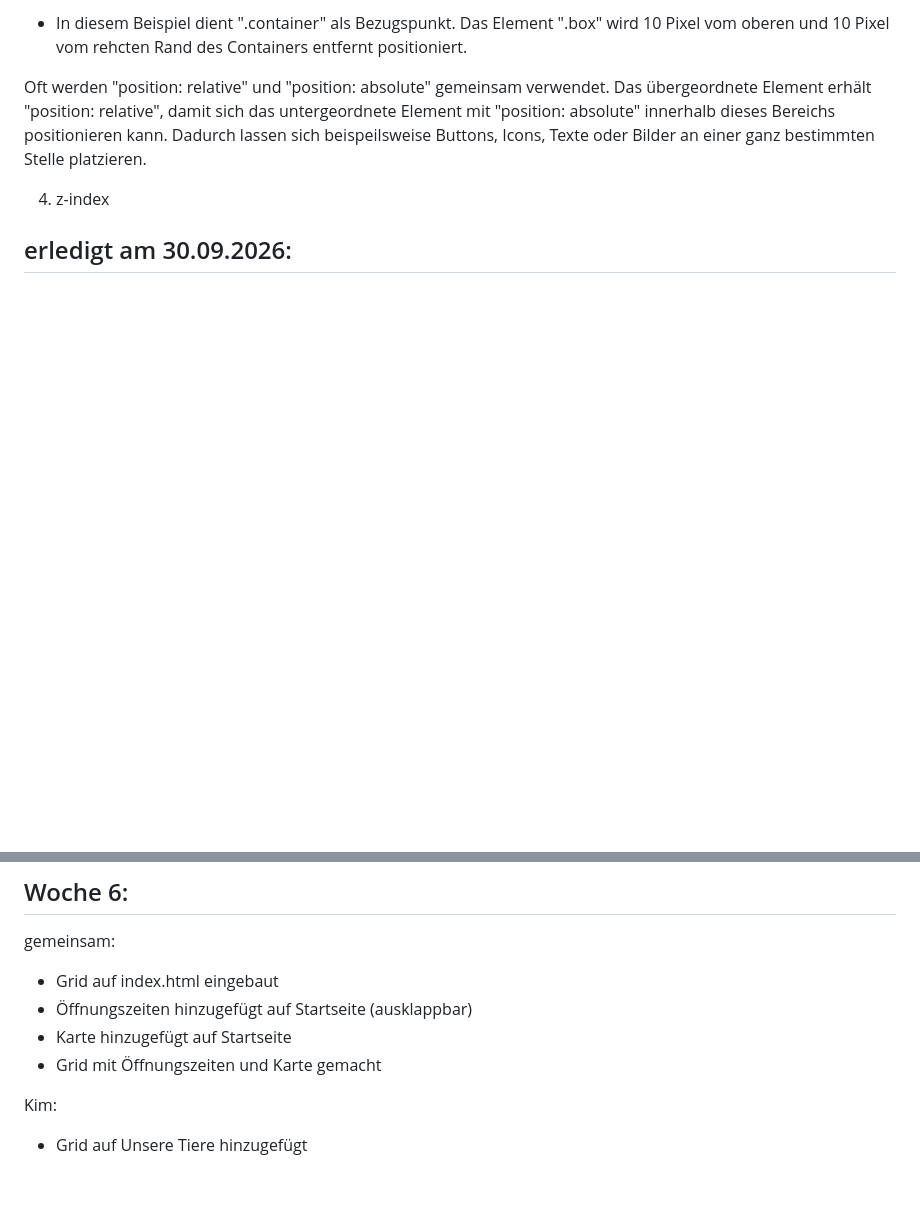
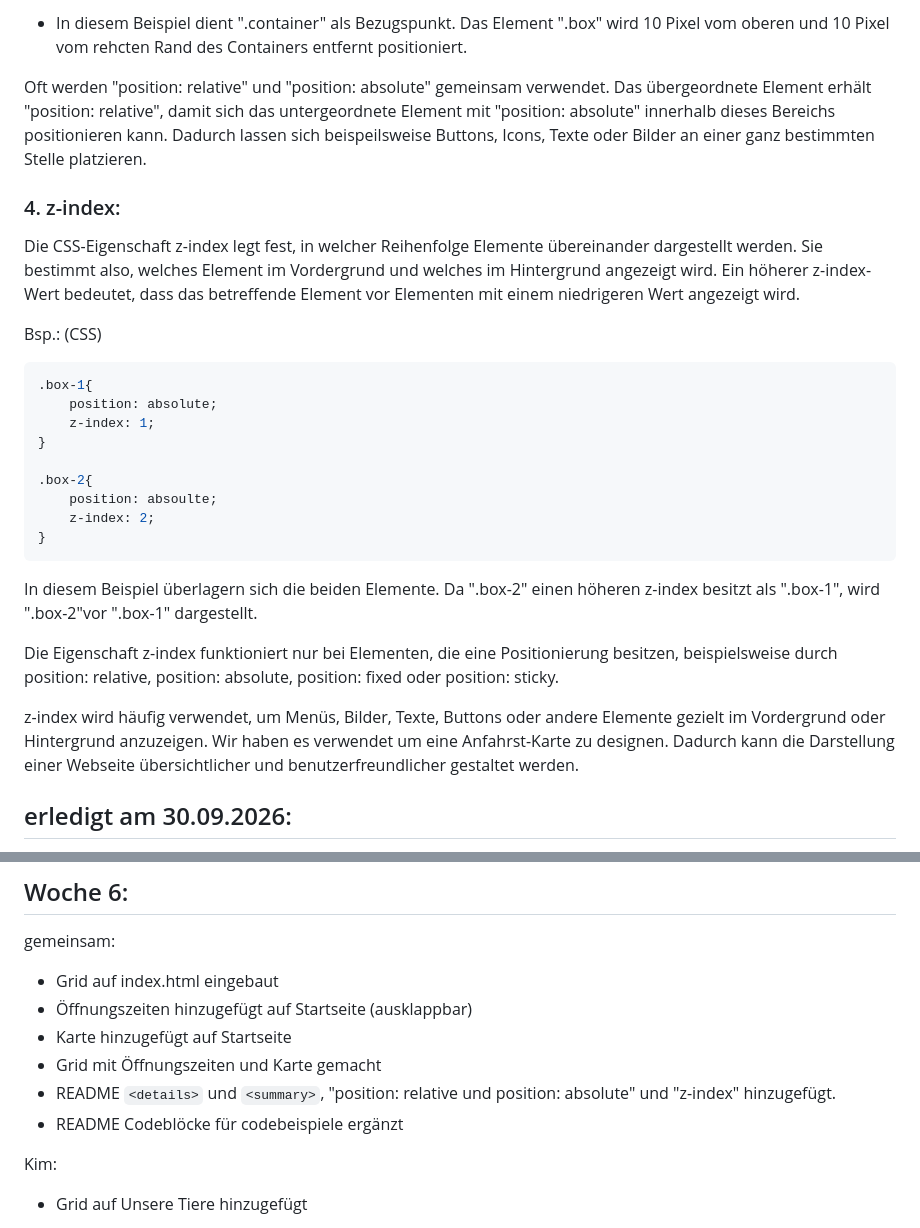
Before and after one commit to Kim-Uwe-Goebel/E2IT2_Tierheim_kimgoeb_sanvand, a Markdown page: README.md, 2 parts joined by grey strips. Rendered like a GitHub page; blank space fills up the shorter version.

````diff
--- a/README.md
+++ b/README.md
@@ -109,9 +117,41 @@ Bsp: (CSS)
 
-- In diesem Beispiel dient ".container" als Bezugspunkt. Das Element ".box" wird 10 Pixel vom oberen und 10 Pixel vom rehcten Rand des Containers entfernt positioniert.
+- In diesem Beispiel dient ".container" als Bezugspunkt.
+Das Element ".box" wird 10 Pixel vom oberen und 10 Pixel vom rehcten Rand des Containers entfernt positioniert.
 
-Oft werden "position: relative" und "position: absolute" gemeinsam verwendet. Das übergeordnete Element erhält "position: relative", damit sich das untergeordnete Element mit "position: absolute" innerhalb dieses Bereichs positionieren kann. Dadurch lassen sich beispeilsweise Buttons, Icons, Texte oder Bilder an einer ganz bestimmten Stelle platzieren.
+Oft werden "position: relative" und "position: absolute" gemeinsam verwendet.
+Das übergeordnete Element erhält "position: relative",
+damit sich das untergeordnete Element mit "position: absolute" innerhalb dieses Bereichs positionieren kann.
+Dadurch lassen sich beispeilsweise Buttons, Icons, Texte oder Bilder an einer ganz bestimmten Stelle platzieren.
 
-4. z-index
+### 4. z-index:
+Die CSS-Eigenschaft z-index legt fest, in welcher Reihenfolge Elemente übereinander dargestellt werden.
+Sie bestimmt also, welches Element im Vordergrund und welches im Hintergrund angezeigt wird.
+Ein höherer z-index-Wert bedeutet, dass das betreffende Element vor
+Elementen mit einem niedrigeren Wert angezeigt wird.
+
+Bsp.: (CSS)
+```css
+.box-1{
+    position: absolute;
+    z-index: 1;
+}
+
+.box-2{
+    position: absoulte;
+    z-index: 2;
+}
+```
+
+In diesem Beispiel überlagern sich die beiden Elemente.
+Da ".box-2" einen höheren z-index besitzt als ".box-1", wird ".box-2"vor ".box-1" dargestellt.
+
+Die Eigenschaft z-index funktioniert nur bei Elementen, die eine Positionierung besitzen, beispielsweise durch
+position: relative, position: absolute, position: fixed oder position: sticky.
+
+z-index wird häufig verwendet, um Menüs, Bilder, Texte, Buttons oder andere Elemente
+gezielt im Vordergrund oder Hintergrund anzuzeigen.
+Wir haben es verwendet um eine Anfahrst-Karte zu designen.
+Dadurch kann die Darstellung einer Webseite übersichtlicher und benutzerfreundlicher gestaltet werden.
 
 ## erledigt am 30.09.2026:
 - Startseite ausgefüllt, Bilder und Links hinzugefügt
@@ -181,6 +221,8 @@ gemeinsam:
 - Öffnungszeiten hinzugefügt auf Startseite (ausklappbar)
 - Karte hinzugefügt auf Startseite
 - Grid mit Öffnungszeiten und Karte gemacht
+- README ```<details>``` und ```<summary>```, "position: relative und position: absolute" und "z-index" hinzugefügt.
+- README Codeblöcke für codebeispiele ergänzt
 
 Kim:
 - Grid auf Unsere Tiere hinzugefügt
````
Also changed, not shown: other parts of README.md (+22 -14 lines).
